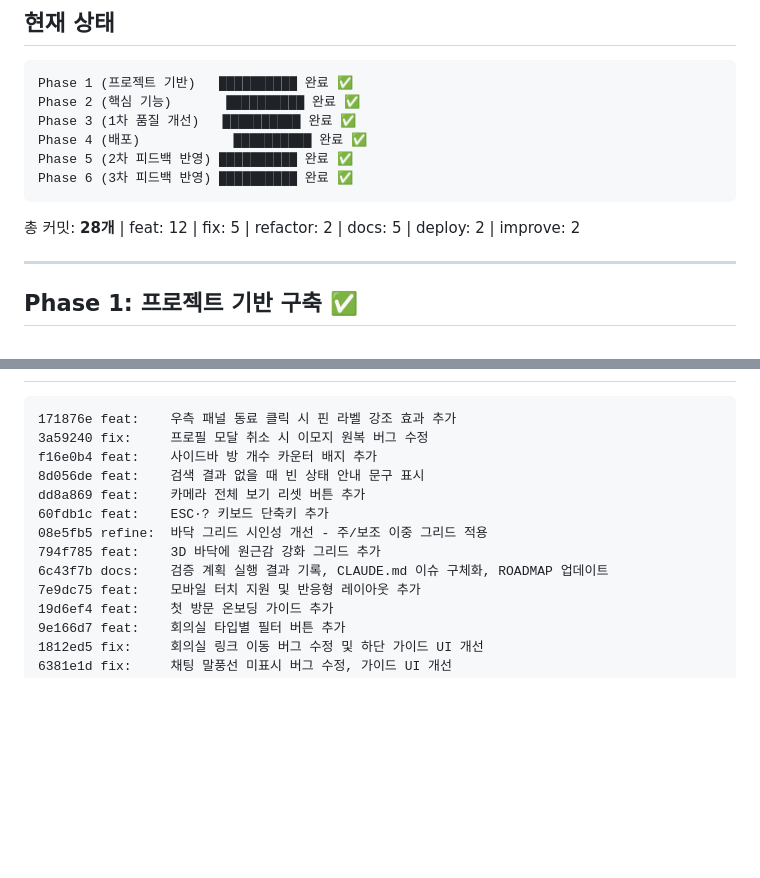
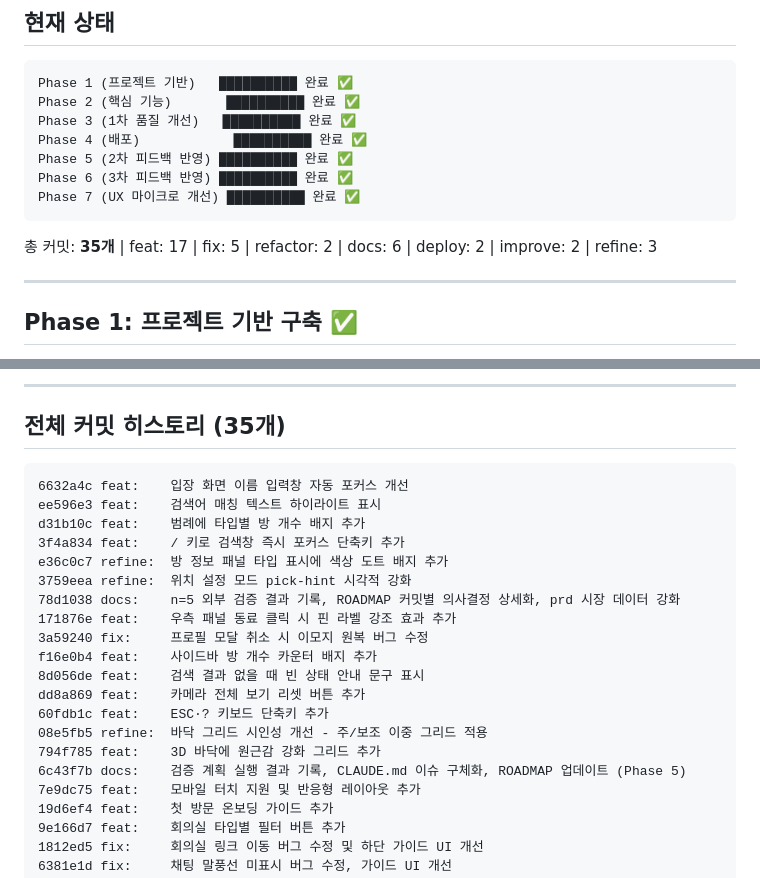
Before and after one commit to pushbell2-rgb/office-map, a Markdown page: ROADMAP.md, 2 parts joined by grey strips. GitHub-like rendering; blank space fills up the shorter version.

````diff
--- a/ROADMAP.md
+++ b/ROADMAP.md
@@ -15,9 +15,10 @@ Phase 3 (1차 품질 개선)   ██████████ 완료 ✅
 Phase 4 (배포)            ██████████ 완료 ✅
 Phase 5 (2차 피드백 반영) ██████████ 완료 ✅
 Phase 6 (3차 피드백 반영) ██████████ 완료 ✅
+Phase 7 (UX 마이크로 개선) ██████████ 완료 ✅
 ```
 
-총 커밋: **28개** | feat: 12 | fix: 5 | refactor: 2 | docs: 5 | deploy: 2 | improve: 2
+총 커밋: **35개** | feat: 17 | fix: 5 | refactor: 2 | docs: 6 | deploy: 2 | improve: 2 | refine: 3
 
 ---
 
@@ -199,3 +255,15 @@ f16e0b4 feat: 사이드바 방 개수 카운터 배지 추가
+---
+
+## 전체 커밋 히스토리 (35개)
+
+```
+6632a4c feat:    입장 화면 이름 입력창 자동 포커스 개선
+ee596e3 feat:    검색어 매칭 텍스트 하이라이트 표시
+d31b10c feat:    범례에 타입별 방 개수 배지 추가
+3f4a834 feat:    / 키로 검색창 즉시 포커스 단축키 추가
+e36c0c7 refine:  방 정보 패널 타입 표시에 색상 도트 배지 추가
+3759eea refine:  위치 설정 모드 pick-hint 시각적 강화
+78d1038 docs:    n=5 외부 검증 결과 기록, ROADMAP 커밋별 의사결정 상세화, prd 시장 데이터 강화
 171876e feat:    우측 패널 동료 클릭 시 핀 라벨 강조 효과 추가
 3a59240 fix:     프로필 모달 취소 시 이모지 원복 버그 수정
 f16e0b4 feat:    사이드바 방 개수 카운터 배지 추가
@@ -204,7 +272,7 @@ dd8a869 feat:    카메라 전체 보기 리셋 버튼 추가
 60fdb1c feat:    ESC·? 키보드 단축키 추가
 08e5fb5 refine:  바닥 그리드 시인성 개선 - 주/보조 이중 그리드 적용
 794f785 feat:    3D 바닥에 원근감 강화 그리드 추가
-6c43f7b docs:    검증 계획 실행 결과 기록, CLAUDE.md 이슈 구체화, ROADMAP 업데이트
+6c43f7b docs:    검증 계획 실행 결과 기록, CLAUDE.md 이슈 구체화, ROADMAP 업데이트 (Phase 5)
 7e9dc75 feat:    모바일 터치 지원 및 반응형 레이아웃 추가
 19d6ef4 feat:    첫 방문 온보딩 가이드 추가
 9e166d7 feat:    회의실 타입별 필터 버튼 추가
````
Also changed, not shown: other parts of ROADMAP.md (+64 -9 lines).
